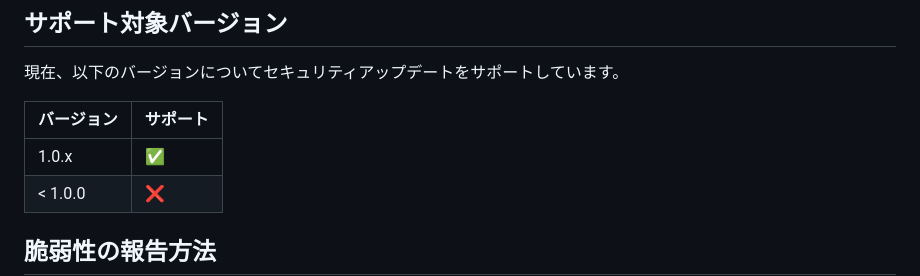
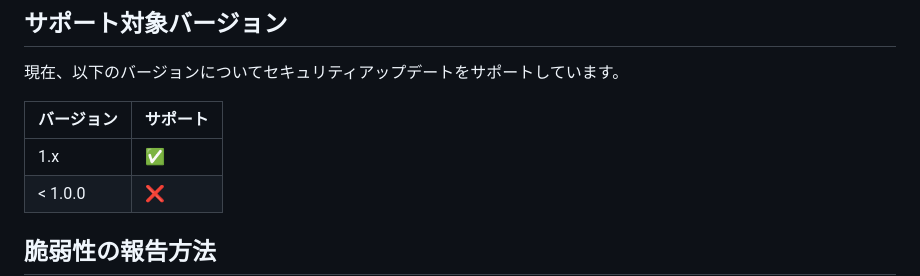
Before and after one commit to masanori-satake/Issues-Solo, a Markdown page: SECURITY.md, the part around the change. Drawn GitHub-style.

Commit message:
Update SECURITY.md
Co-authored-by: gemini-code-assist[bot] <176961590+gemini-code-assist[bot]@users.noreply.github.com>

```diff
--- a/SECURITY.md
+++ b/SECURITY.md
@@ -46,7 +46,7 @@ This software is a personal open-source project and is provided "AS IS" without
 
 | バージョン | サポート |
 | ---------- | -------- |
-| 1.0.x      | ✅       |
+| 1.x        | ✅       |
 | < 1.0.0    | ❌       |
 
 ## 脆弱性の報告方法
```
